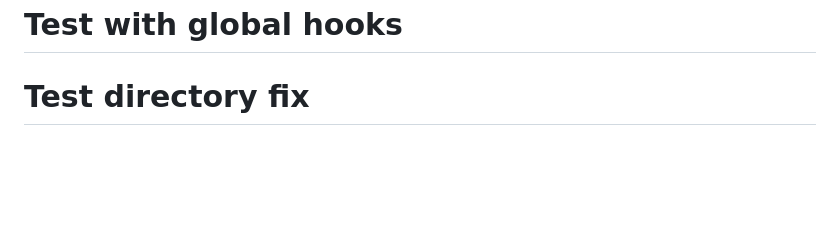
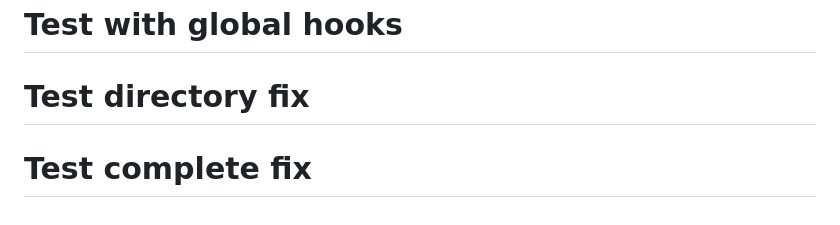
Before and after one commit to saikrishnakompelly-bilvantis/combined-hooks, a Markdown page: README.md, the part around the change. Rendered like a GitHub page; blank space fills up the shorter version.

Commit message:
Test complete fix

```diff
--- a/README.md
+++ b/README.md
@@ -198,3 +198,4 @@ For support and questions:
 # Test debug 3
 # Test with global hooks
 # Test directory fix
+# Test complete fix
```
